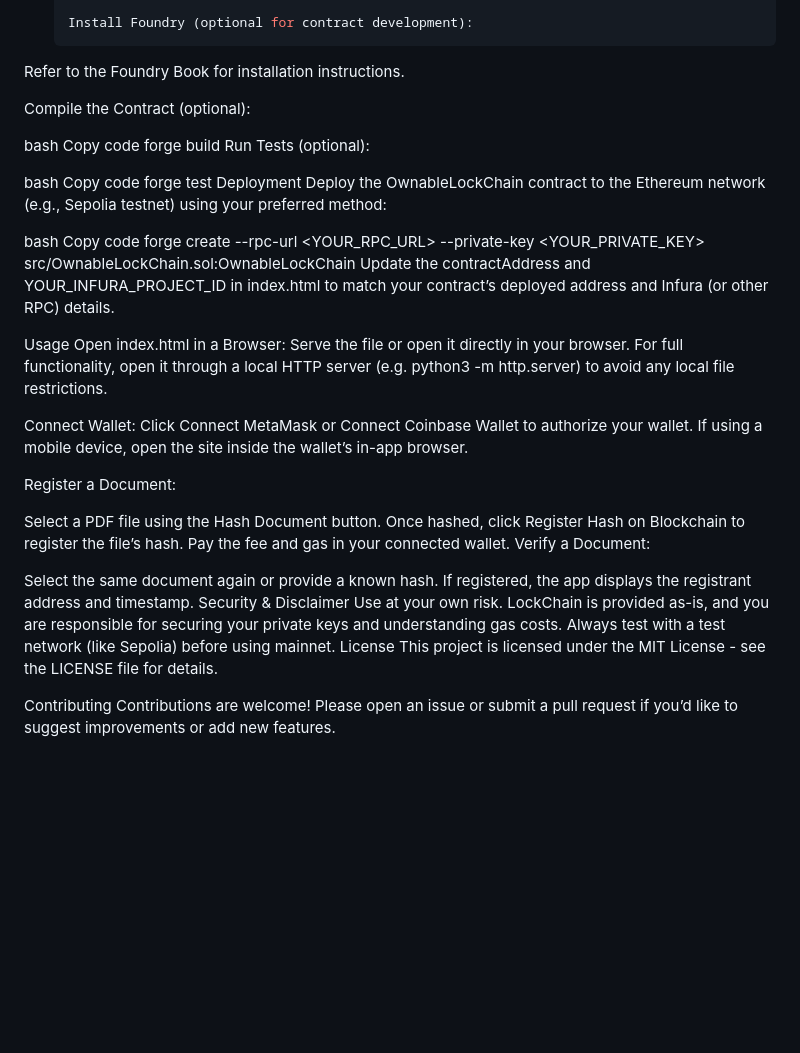
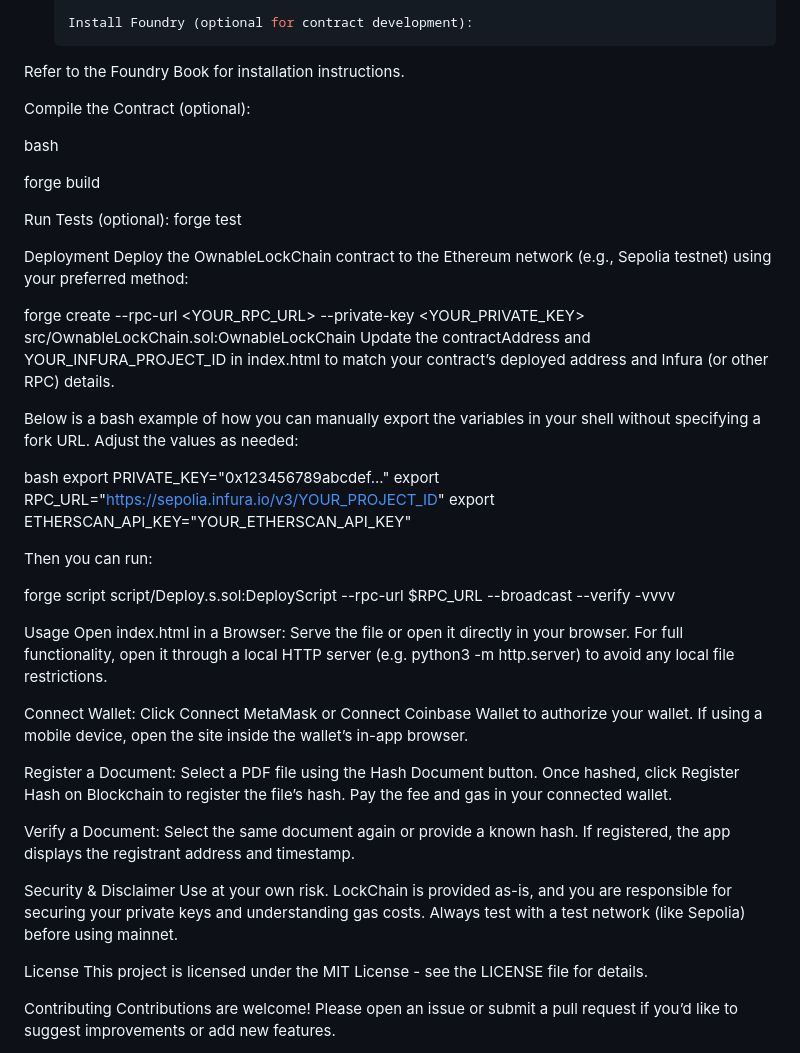
Before and after one commit to Lpierzina/PDFLockChain, a Markdown page: README.md, the part around the change. Rendered like a GitHub page; blank space fills up the shorter version.

Commit message:
Update README.md
easier to read instructions

```diff
--- a/README.md
+++ b/README.md
@@ -61,20 +61,29 @@ Refer to the Foundry Book for installation instructions.
 Compile the Contract (optional):
 
 bash
-Copy code
+
 forge build
+
 Run Tests (optional):
+forge test
 
-bash
-Copy code
-forge test
 Deployment
 Deploy the OwnableLockChain contract to the Ethereum network (e.g., Sepolia testnet) using your preferred method:
 
-bash
-Copy code
+
 forge create --rpc-url <YOUR_RPC_URL> --private-key <YOUR_PRIVATE_KEY> src/OwnableLockChain.sol:OwnableLockChain
 Update the contractAddress and YOUR_INFURA_PROJECT_ID in index.html to match your contract’s deployed address and Infura (or other RPC) details.
+
+Below is a bash example of how you can manually export the variables in your shell without specifying a fork URL. Adjust the values as needed:
+
+bash
+export PRIVATE_KEY="0x123456789abcdef..."
+export RPC_URL="https://sepolia.infura.io/v3/YOUR_PROJECT_ID"
+export ETHERSCAN_API_KEY="YOUR_ETHERSCAN_API_KEY"
+
+Then you can run:
+
+forge script script/Deploy.s.sol:DeployScript --rpc-url $RPC_URL --broadcast --verify -vvvv
 
 Usage
 Open index.html in a Browser:
@@ -84,17 +93,18 @@ Connect Wallet:
 Click Connect MetaMask or Connect Coinbase Wallet to authorize your wallet. If using a mobile device, open the site inside the wallet’s in-app browser.
 
 Register a Document:
-
 Select a PDF file using the Hash Document button.
 Once hashed, click Register Hash on Blockchain to register the file’s hash.
 Pay the fee and gas in your connected wallet.
+
 Verify a Document:
-
 Select the same document again or provide a known hash.
 If registered, the app displays the registrant address and timestamp.
+
 Security & Disclaimer
 Use at your own risk. LockChain is provided as-is, and you are responsible for securing your private keys and understanding gas costs.
 Always test with a test network (like Sepolia) before using mainnet.
+
 License
 This project is licensed under the MIT License - see the LICENSE file for details.
 
```
